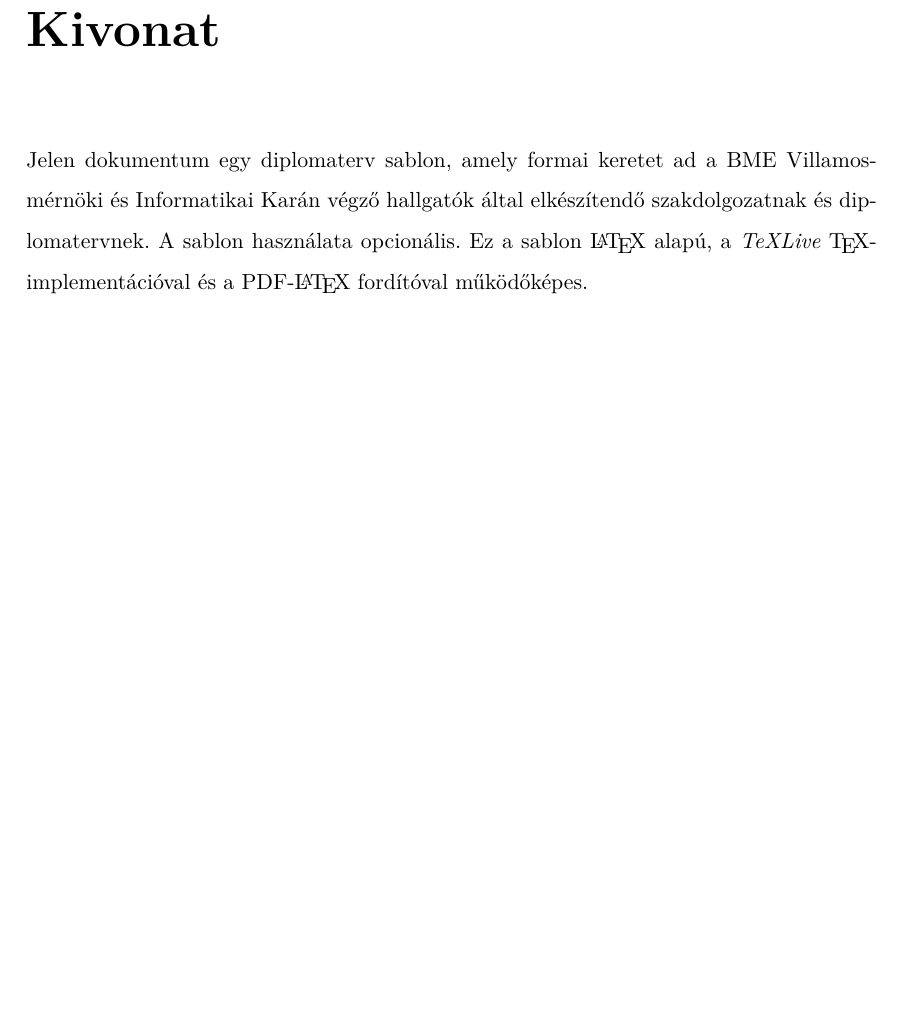
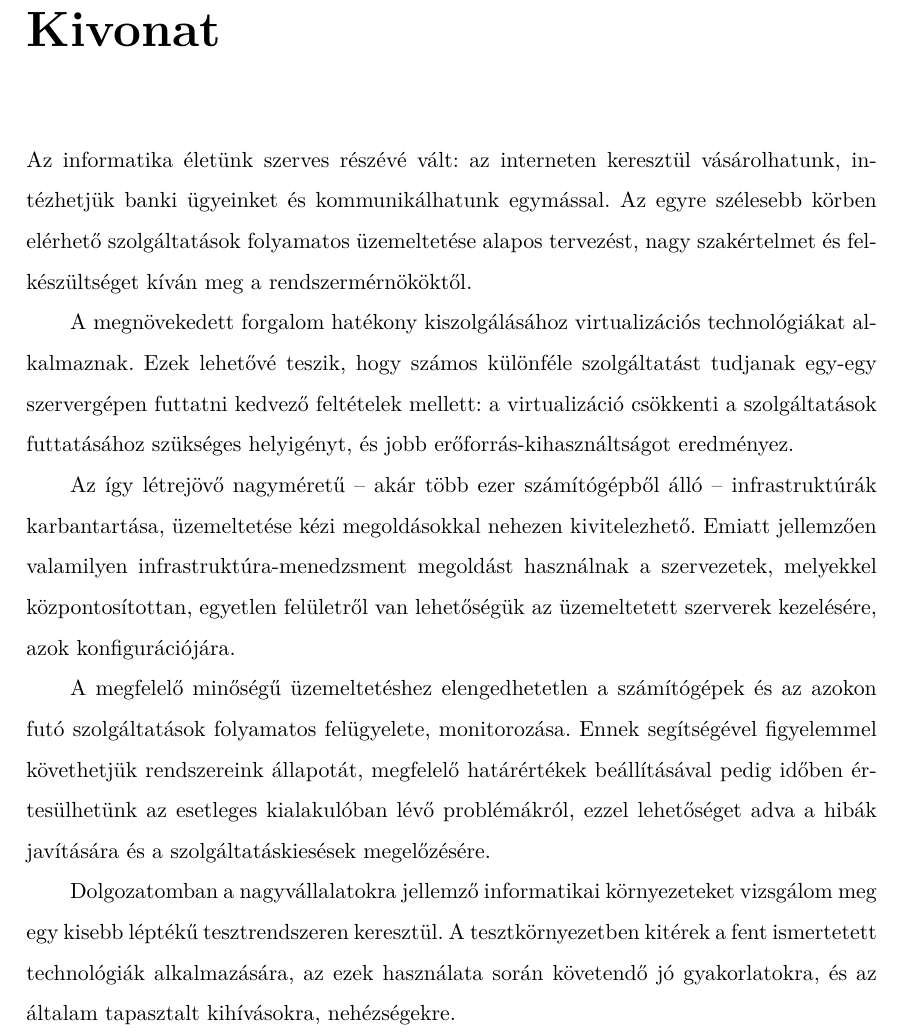
Before and after one commit to fogleins/bsc-thesis, a LaTeX thesis (thesis.tex, which reads content/abstract.tex): part of page 6 of 68, cut so that both start at the same text, the shorter picture padded with empty space. The pictures show the PDF file thesis.pdf that the author committed with the source.

Commit message:
Absztrakt hozzáadása

```diff
--- a/content/abstract.tex
+++ b/content/abstract.tex
@@ -8,7 +8,15 @@
 %----------------------------------------------------------------------------
 \chapter*{Kivonat}\addcontentsline{toc}{chapter}{Kivonat}
 
-Jelen dokumentum egy diplomaterv sablon, amely formai keretet ad a BME Villamosmérnöki és Informatikai Karán végző hallgatók által elkészítendő szakdolgozatnak és diplomatervnek. A sablon használata opcionális. Ez a sablon \LaTeX~alapú, a \emph{TeXLive} \TeX-implementációval és a PDF-\LaTeX~fordítóval működőképes.
+Az informatika életünk szerves részévé vált: az interneten keresztül vásárolhatunk, intézhetjük banki ügyeinket és kommunikálhatunk egymással. Az egyre szélesebb körben elérhető szolgáltatások folyamatos üzemeltetése alapos tervezést, nagy szakértelmet és felkészültséget kíván meg a rendszermérnököktől.
+
+A megnövekedett forgalom hatékony kiszolgálásához virtualizációs technológiákat alkalmaznak. Ezek lehetővé teszik, hogy számos különféle szolgáltatást tudjanak egy-egy szervergépen futtatni kedvező feltételek mellett: a virtualizáció csökkenti a szolgáltatások futtatásához szükséges helyigényt, és jobb erőforrás-kihasználtságot eredményez.
+
+Az így létrejövő nagyméretű -- akár több ezer számítógépből álló -- infrastruktúrák karbantartása, üzemeltetése kézi megoldásokkal nehezen kivitelezhető. Emiatt jellemzően valamilyen infrastruktúra-menedzsment megoldást használnak a szervezetek, melyekkel központosítottan, egyetlen felületről van lehetőségük az üzemeltetett szerverek kezelésére, azok konfigurációjára.
+
+A megfelelő minőségű üzemeltetéshez elengedhetetlen a számítógépek és az azokon futó szolgáltatások folyamatos felügyelete, monitorozása. Ennek segítségével figyelemmel követhetjük rendszereink állapotát, megfelelő határértékek beállításával pedig időben értesülhetünk az esetleges kialakulóban lévő problémákról, ezzel lehetőséget adva a hibák javítására és a szolgáltatáskiesések megelőzésére.
+
+Dolgozatomban a nagyvállalatokra jellemző informatikai környezeteket vizsgálom meg egy kisebb léptékű tesztrendszeren keresztül. A tesztkörnyezetben kitérek a fent ismertetett technológiák alkalmazására, az ezek használata során követendő jó gyakorlatokra, és az általam tapasztalt kihívásokra, nehézségekre.
 
 
 \vfill
```
Also changed, not shown: thesis.pdf.
